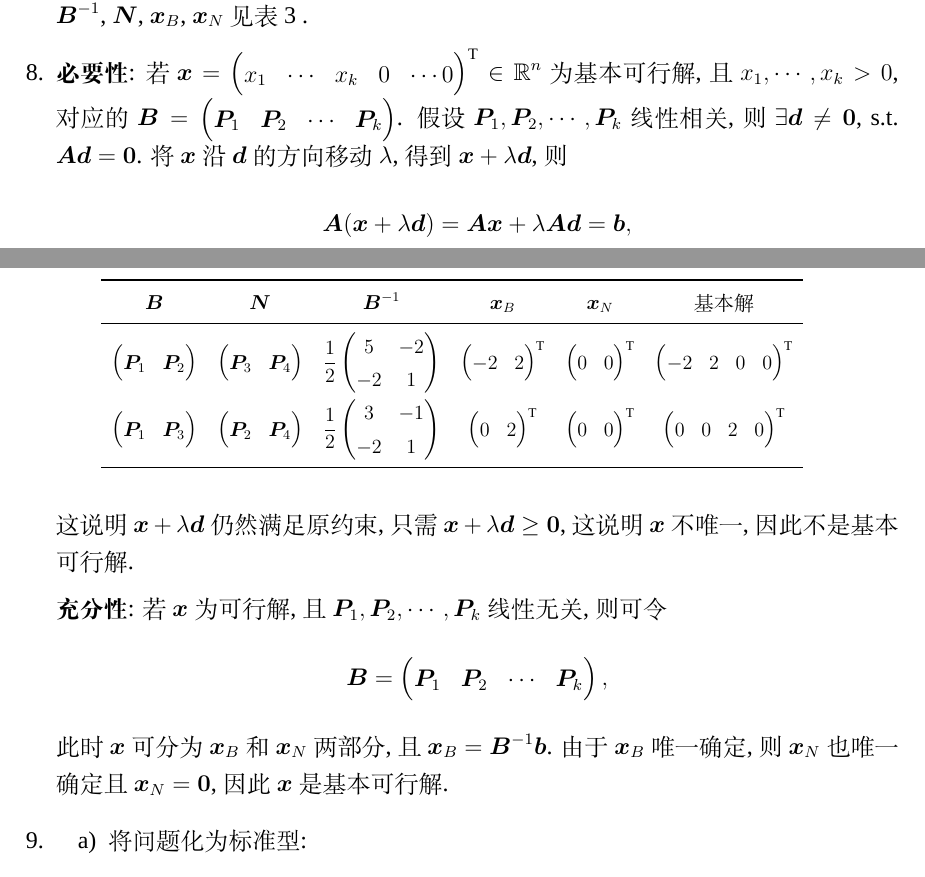
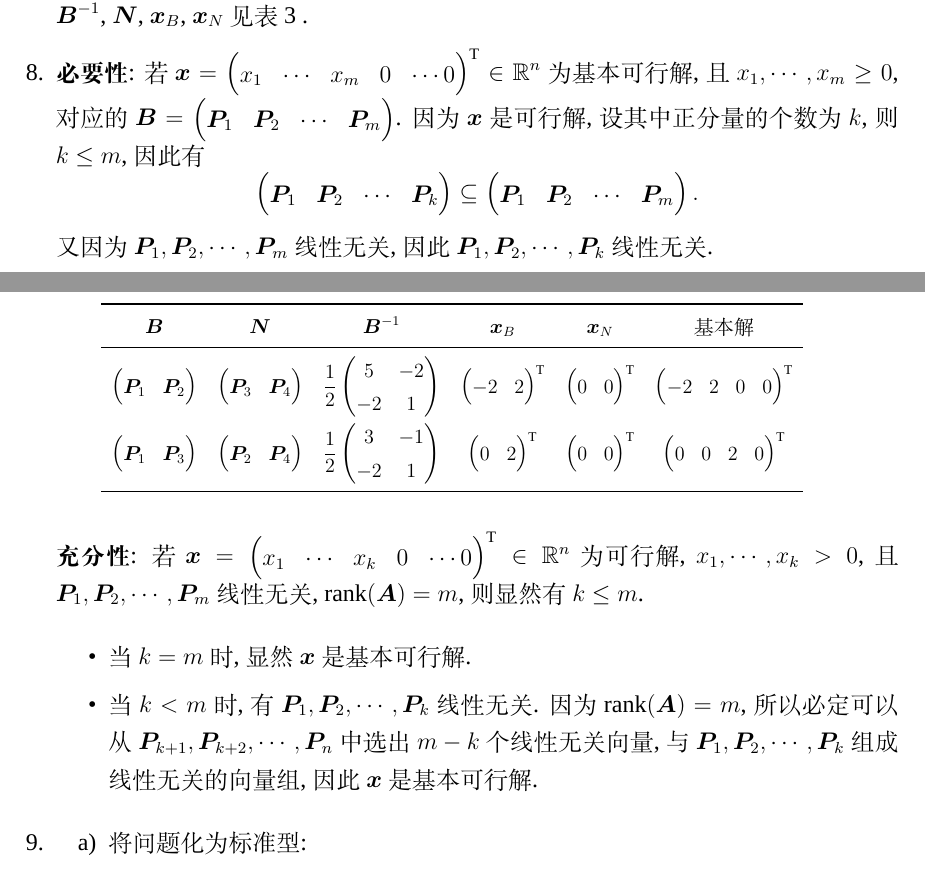
Before and after one commit to ikaroinory/convex-opt, a LaTeX problem sheet (homework/homework1/latex/hw.tex, which reads homework/homework1/latex/answers/8.tex): two parts of pages 8 and 9 of 18, joined at a grey line, cut so that both start at the same text. Compiled offline with XeLaTeX; a missing font is replaced by an installed copy or a similar font.

Commit message:
fix: 修复了作业1中第8题的错误

```diff
--- a/homework/homework1/latex/answers/8.tex
+++ b/homework/homework1/latex/answers/8.tex
@@ -1,21 +1,25 @@
 \textbf{必要性}:
-若$\bm{x}=\begin{pmatrix}x_1 & \cdots & x_k & 0 & \cdots 0\end{pmatrix}^\mathrm{T}\in\mathbb{R}^n$为基本可行解, 且$x_1,\cdots,x_k>0$, 对应的$\bm{B}=\begin{pmatrix}\bm{P}_1 & \bm{P}_2 & \cdots & \bm{P}_k\end{pmatrix}$.
-假设$\bm{P}_1, \bm{P}_2, \cdots, \bm{P}_k$线性相关, 则$\exists\bm{d}\ne\bm{0}$, s.t. $\bm{Ad}=\bm{0}$.
-将$\bm{x}$沿$\bm{d}$的方向移动$\lambda$, 得到$\bm{x}+\lambda\bm{d}$, 则
+若$\bm{x}=\begin{pmatrix}x_1 & \cdots & x_m & 0 & \cdots 0\end{pmatrix}^\mathrm{T}\in\mathbb{R}^n$为基本可行解, 且$x_1,\cdots,x_m\geq0$, 对应的$\bm{B}=\begin{pmatrix}\bm{P}_1 & \bm{P}_2 & \cdots & \bm{P}_m\end{pmatrix}$.
+因为$\bm{x}$是可行解, 设其中正分量的个数为$k$, 则$k\leq m$, 因此有
 \begin{equation*}
-    \bm{A}(\bm{x}+\lambda\bm{d})=\bm{Ax}+\lambda\bm{Ad}=\bm{b},
+    \begin{pmatrix}
+        \bm{P}_1 & \bm{P}_2 & \cdots & \bm{P}_k
+    \end{pmatrix}
+    \subseteq
+    \begin{pmatrix}
+        \bm{P}_1 & \bm{P}_2 & \cdots & \bm{P}_m
+    \end{pmatrix}.
 \end{equation*}
-这说明$\bm{x}+\lambda\bm{d}$仍然满足原约束, 只需$\bm{x}+\lambda\bm{d}\geq\bm{0}$, 这说明$\bm{x}$不唯一, 因此不是基本可行解.
+又因为$\bm{P}_1, \bm{P}_2, \cdots, \bm{P}_m$线性无关, 因此$\bm{P}_1, \bm{P}_2, \cdots, \bm{P}_k$线性无关.
 
 
 \textbf{充分性}:
-若$\bm{x}$为可行解, 且$\bm{P}_1, \bm{P}_2, \cdots, \bm{P}_k$线性无关, 则可令
-\begin{equation*}
-    \bm{B}
-    =
-    \begin{pmatrix}
-        \bm{P}_1 & \bm{P}_2 & \cdots & \bm{P}_k
-    \end{pmatrix},
-\end{equation*}
-此时$\bm{x}$可分为$\bm{x}_B$和$\bm{x}_N$两部分, 且$\bm{x}_B=\bm{B}^{-1}\bm{b}$.
-由于$\bm{x}_B$唯一确定, 则$\bm{x}_N$也唯一确定且$\bm{x}_N=\bm{0}$, 因此$\bm{x}$是基本可行解.
+若$\bm{x}=\begin{pmatrix}x_1 & \cdots & x_k & 0 & \cdots 0\end{pmatrix}^\mathrm{T}\in\mathbb{R}^n$为可行解, $x_1,\cdots,x_k>0$, 且$\bm{P}_1, \bm{P}_2, \cdots, \bm{P}_m$线性无关, $\mathrm{rank}(\bm{A})=m$, 则显然有$k\leq m$.
+
+\begin{itemize}
+    \item
+        当$k=m$时, 显然$\bm{x}$是基本可行解.
+
+    \item
+        当$k<m$时, 有$\bm{P}_1, \bm{P}_2, \cdots, \bm{P}_k$线性无关. 因为$\mathrm{rank}(\bm{A})=m$, 所以必定可以从$\bm{P}_{k+1}, \bm{P}_{k+2}, \cdots, \bm{P}_n$中选出$m-k$个线性无关向量, 与$\bm{P}_1, \bm{P}_2, \cdots, \bm{P}_k$组成线性无关的向量组, 因此$\bm{x}$是基本可行解.
+\end{itemize}
```
Also changed, not shown: homework/homework1/latex/hw.pdf.
